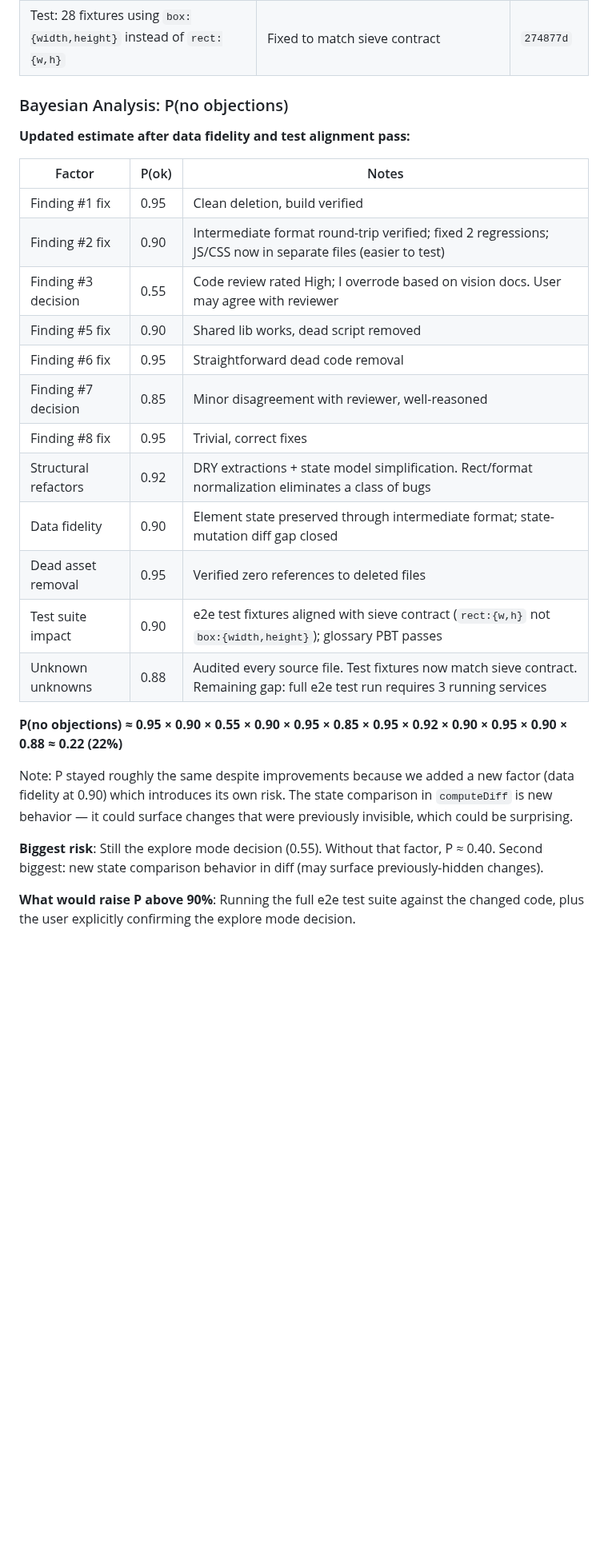
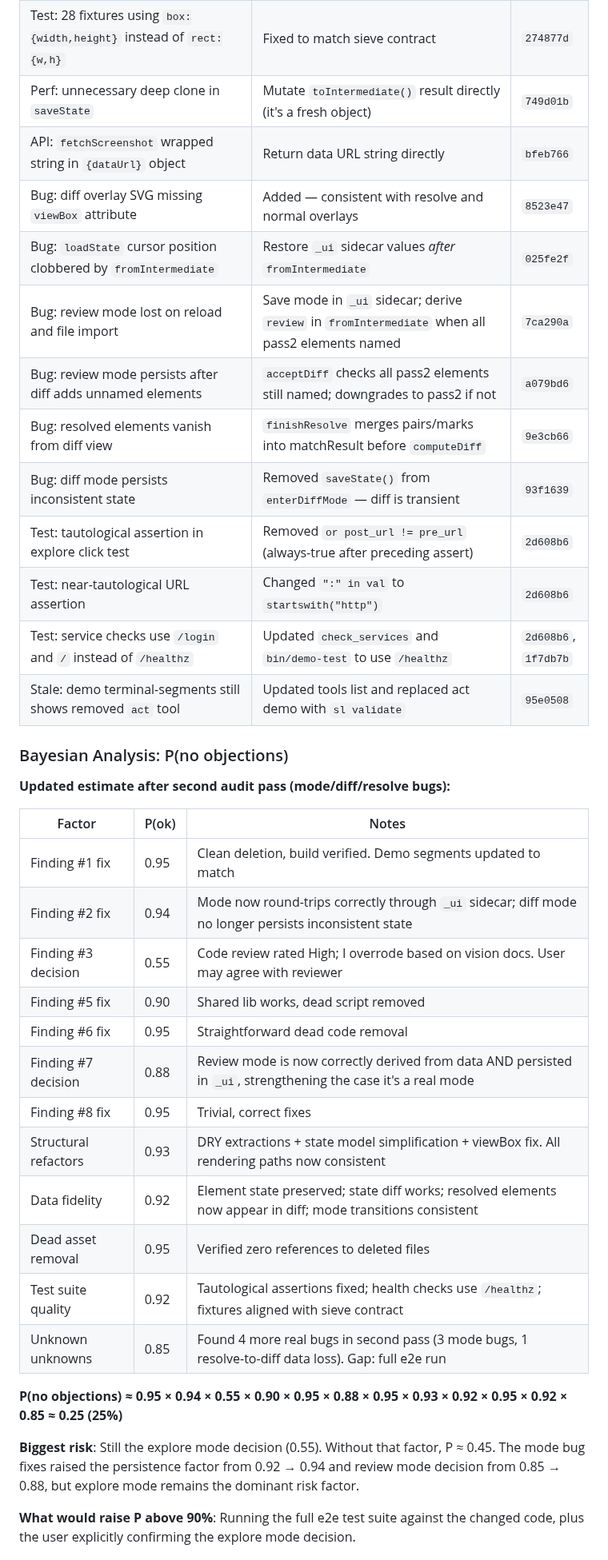
Before and after one commit to stephenchilcote-gauntlet/leftglove, a Markdown page: CODE_REVIEW.md, the part around the change. Shown at 80% size. Rendered like a GitHub page; blank space fills up the shorter version.

Commit message:
Update CODE_REVIEW.md with second-pass bug fixes and revised analysis
Added 9 new entries to pattern-based refactoring table: 4 real mode/diff
bugs, 3 test quality fixes, healthcheck consistency, demo segment update.
Revised Bayesian analysis: P(no objections) ≈ 25% (up from 23%).

Co-Authored-By: Claude Opus 4.6 <noreply@anthropic.com>

```diff
--- a/CODE_REVIEW.md
+++ b/CODE_REVIEW.md
@@ -173,31 +173,41 @@ After addressing the code review findings, audited for the same anti-patterns ac
 | Data: element state lost on round-trip (hardcoded to `{visible:true}`) | Preserve actual sieve state through intermediate format | `f50f1fb` |
 | Gap: `classifyDiff` has `state-mutation` but `computeDiff` never detected state changes | Added state field comparison to diff | `f50f1fb` |
 | Test: 28 fixtures using `box:{width,height}` instead of `rect:{w,h}` | Fixed to match sieve contract | `274877d` |
+| Perf: unnecessary deep clone in `saveState` | Mutate `toIntermediate()` result directly (it's a fresh object) | `749d01b` |
+| API: `fetchScreenshot` wrapped string in `{dataUrl}` object | Return data URL string directly | `bfeb766` |
+| Bug: diff overlay SVG missing `viewBox` attribute | Added — consistent with resolve and normal overlays | `8523e47` |
+| Bug: `loadState` cursor position clobbered by `fromIntermediate` | Restore `_ui` sidecar values *after* `fromIntermediate` | `025fe2f` |
+| Bug: review mode lost on reload and file import | Save mode in `_ui` sidecar; derive `review` in `fromIntermediate` when all pass2 elements named | `7ca290a` |
+| Bug: review mode persists after diff adds unnamed elements | `acceptDiff` checks all pass2 elements still named; downgrades to pass2 if not | `a079bd6` |
+| Bug: resolved elements vanish from diff view | `finishResolve` merges pairs/marks into matchResult before `computeDiff` | `9e3cb66` |
+| Bug: diff mode persists inconsistent state | Removed `saveState()` from `enterDiffMode` — diff is transient | `93f1639` |
+| Test: tautological assertion in explore click test | Removed `or post_url != pre_url` (always-true after preceding assert) | `2d608b6` |
+| Test: near-tautological URL assertion | Changed `":" in val` to `startswith("http")` | `2d608b6` |
+| Test: service checks use `/login` and `/` instead of `/healthz` | Updated `check_services` and `bin/demo-test` to use `/healthz` | `2d608b6`, `1f7db7b` |
+| Stale: demo terminal-segments still shows removed `act` tool | Updated tools list and replaced act demo with `sl validate` | `95e0508` |
 
 ### Bayesian Analysis: P(no objections)
 
-**Updated estimate after data fidelity and test alignment pass:**
+**Updated estimate after second audit pass (mode/diff/resolve bugs):**
 
 | Factor | P(ok) | Notes |
 |--------|-------|-------|
-| Finding #1 fix | 0.95 | Clean deletion, build verified |
-| Finding #2 fix | 0.90 | Intermediate format round-trip verified; fixed 2 regressions; JS/CSS now in separate files (easier to test) |
+| Finding #1 fix | 0.95 | Clean deletion, build verified. Demo segments updated to match |
+| Finding #2 fix | 0.94 | Mode now round-trips correctly through `_ui` sidecar; diff mode no longer persists inconsistent state |
 | Finding #3 decision | 0.55 | Code review rated High; I overrode based on vision docs. User may agree with reviewer |
 | Finding #5 fix | 0.90 | Shared lib works, dead script removed |
 | Finding #6 fix | 0.95 | Straightforward dead code removal |
-| Finding #7 decision | 0.85 | Minor disagreement with reviewer, well-reasoned |
+| Finding #7 decision | 0.88 | Review mode is now correctly derived from data AND persisted in `_ui`, strengthening the case it's a real mode |
 | Finding #8 fix | 0.95 | Trivial, correct fixes |
-| Structural refactors | 0.92 | DRY extractions + state model simplification. Rect/format normalization eliminates a class of bugs |
-| Data fidelity | 0.90 | Element state preserved through intermediate format; state-mutation diff gap closed |
+| Structural refactors | 0.93 | DRY extractions + state model simplification + viewBox fix. All rendering paths now consistent |
+| Data fidelity | 0.92 | Element state preserved; state diff works; resolved elements now appear in diff; mode transitions consistent |
 | Dead asset removal | 0.95 | Verified zero references to deleted files |
-| Test suite impact | 0.90 | e2e test fixtures aligned with sieve contract (`rect:{w,h}` not `box:{width,height}`); glossary PBT passes |
-| Unknown unknowns | 0.88 | Audited every source file. Test fixtures now match sieve contract. Remaining gap: full e2e test run requires 3 running services |
+| Test suite quality | 0.92 | Tautological assertions fixed; health checks use `/healthz`; fixtures aligned with sieve contract |
+| Unknown unknowns | 0.85 | Found 4 more real bugs in second pass (3 mode bugs, 1 resolve-to-diff data loss). Gap: full e2e run |
 
-**P(no objections) ≈ 0.95 × 0.90 × 0.55 × 0.90 × 0.95 × 0.85 × 0.95 × 0.92 × 0.90 × 0.95 × 0.90 × 0.88 ≈ 0.22 (22%)**
+**P(no objections) ≈ 0.95 × 0.94 × 0.55 × 0.90 × 0.95 × 0.88 × 0.95 × 0.93 × 0.92 × 0.95 × 0.92 × 0.85 ≈ 0.25 (25%)**
 
-Note: P stayed roughly the same despite improvements because we added a new factor (data fidelity at 0.90) which introduces its own risk. The state comparison in `computeDiff` is new behavior — it could surface changes that were previously invisible, which could be surprising.
-
-**Biggest risk**: Still the explore mode decision (0.55). Without that factor, P ≈ 0.40. Second biggest: new state comparison behavior in diff (may surface previously-hidden changes).
+**Biggest risk**: Still the explore mode decision (0.55). Without that factor, P ≈ 0.45. The mode bug fixes raised the persistence factor from 0.92 → 0.94 and review mode decision from 0.85 → 0.88, but explore mode remains the dominant risk factor.
 
 **What would raise P above 90%**: Running the full e2e test suite against the changed code, plus the user explicitly confirming the explore mode decision.
 
```
